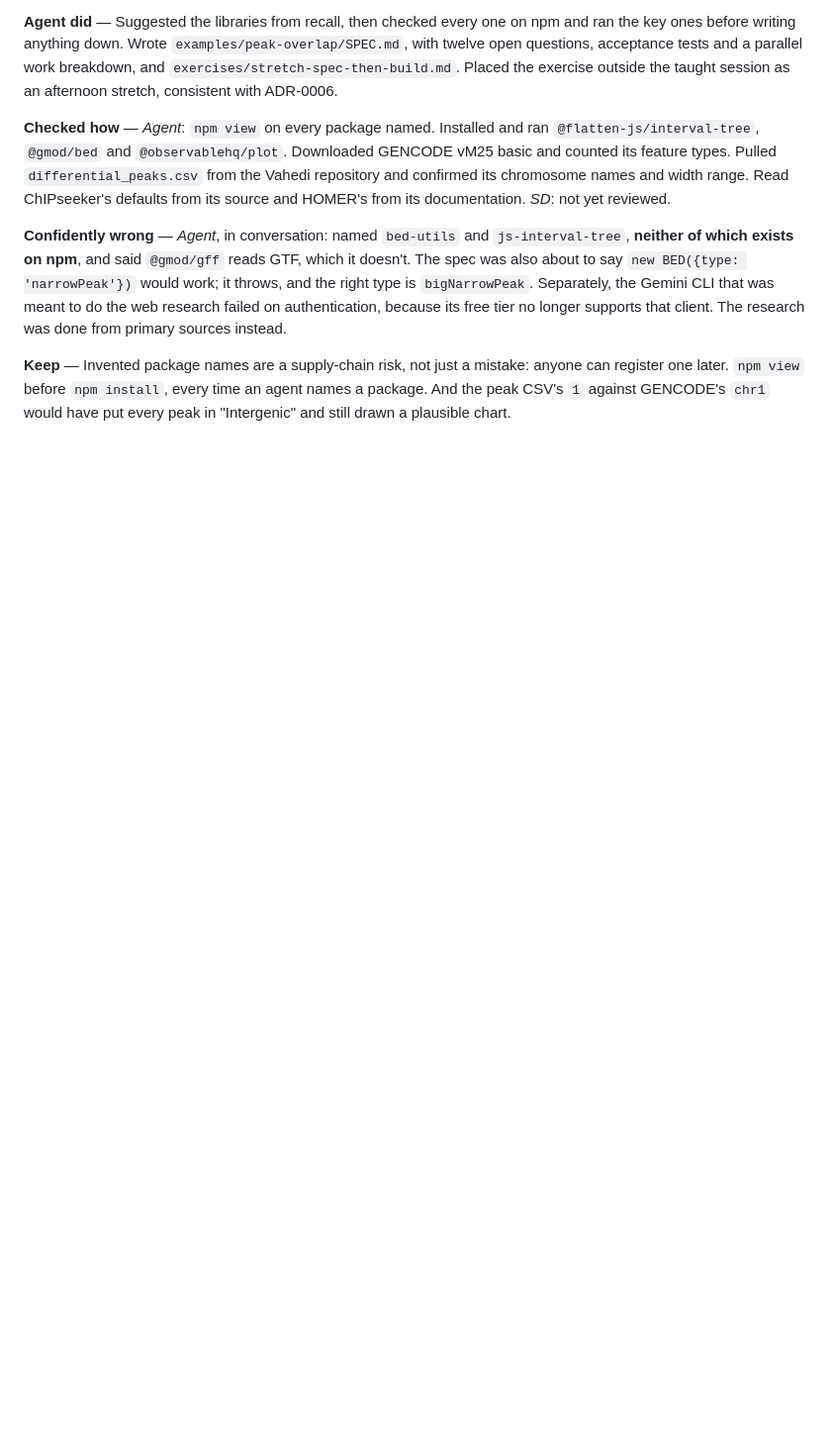
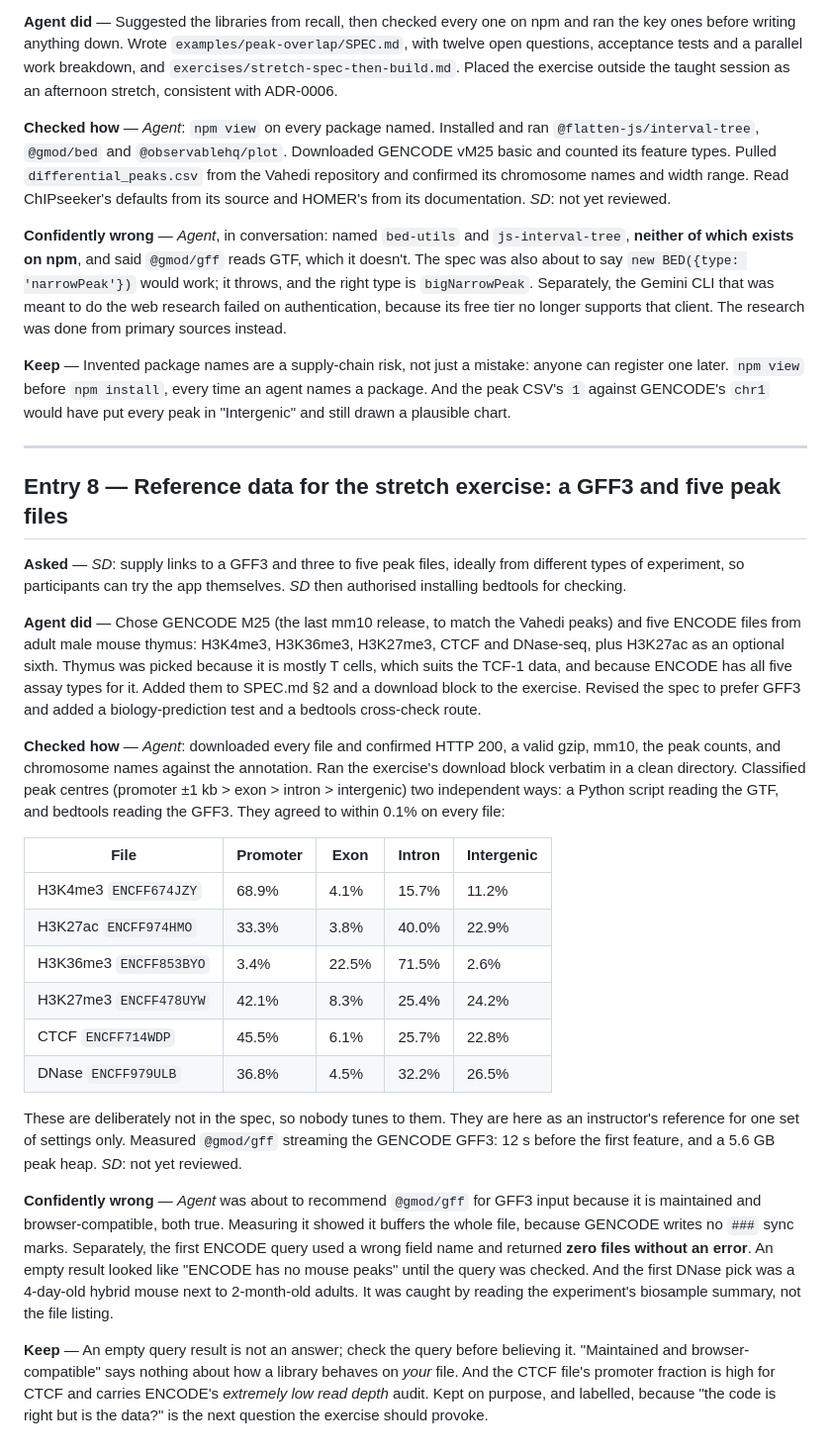
Before and after one commit to seandavi/2026-penn-epigen-agentic-workshop, a Markdown page: LEDGER.md, the part around the change. Shown at 99% size. Drawn GitHub-style; blank space fills up the shorter version.

Commit message:
Ledger entry 8: reference data, cross-checked with bedtools

```diff
--- a/LEDGER.md
+++ b/LEDGER.md
@@ -206,3 +206,52 @@ longer supports that client. The research was done from primary sources instead.
 can register one later. `npm view` before `npm install`, every time an agent names a
 package. And the peak CSV's `1` against GENCODE's `chr1` would have put every peak in
 "Intergenic" and still drawn a plausible chart.
+
+---
+
+## Entry 8 — Reference data for the stretch exercise: a GFF3 and five peak files
+
+**Asked** — *SD*: supply links to a GFF3 and three to five peak files, ideally from
+different types of experiment, so participants can try the app themselves. *SD* then
+authorised installing bedtools for checking.
+
+**Agent did** — Chose GENCODE M25 (the last mm10 release, to match the Vahedi peaks)
+and five ENCODE files from adult male mouse thymus: H3K4me3, H3K36me3, H3K27me3, CTCF
+and DNase-seq, plus H3K27ac as an optional sixth. Thymus was picked because it is mostly
+T cells, which suits the TCF-1 data, and because ENCODE has all five assay types for it.
+Added them to SPEC.md §2 and a download block to the exercise. Revised the spec to prefer
+GFF3 and added a biology-prediction test and a bedtools cross-check route.
+
+**Checked how** — *Agent*: downloaded every file and confirmed HTTP 200, a valid gzip,
+mm10, the peak counts, and chromosome names against the annotation. Ran the exercise's
+download block verbatim in a clean directory. Classified peak centres (promoter ±1 kb >
+exon > intron > intergenic) two independent ways: a Python script reading the GTF, and
+bedtools reading the GFF3. They agreed to within 0.1% on every file:
+
+| File | Promoter | Exon | Intron | Intergenic |
+|---|---|---|---|---|
+| H3K4me3 `ENCFF674JZY` | 68.9% | 4.1% | 15.7% | 11.2% |
+| H3K27ac `ENCFF974HMO` | 33.3% | 3.8% | 40.0% | 22.9% |
+| H3K36me3 `ENCFF853BYO` | 3.4% | 22.5% | 71.5% | 2.6% |
+| H3K27me3 `ENCFF478UYW` | 42.1% | 8.3% | 25.4% | 24.2% |
+| CTCF `ENCFF714WDP` | 45.5% | 6.1% | 25.7% | 22.8% |
+| DNase `ENCFF979ULB` | 36.8% | 4.5% | 32.2% | 26.5% |
+
+These are deliberately not in the spec, so nobody tunes to them. They are here as an
+instructor's reference for one set of settings only. Measured `@gmod/gff` streaming the
+GENCODE GFF3: 12 s before the first feature, and a 5.6 GB peak heap.
+*SD*: not yet reviewed.
+
+**Confidently wrong** — *Agent* was about to recommend `@gmod/gff` for GFF3 input
+because it is maintained and browser-compatible, both true. Measuring it showed it
+buffers the whole file, because GENCODE writes no `###` sync marks. Separately, the first
+ENCODE query used a wrong field name and returned **zero files without an error**. An
+empty result looked like "ENCODE has no mouse peaks" until the query was checked. And the
+first DNase pick was a 4-day-old hybrid mouse next to 2-month-old adults. It was caught
+by reading the experiment's biosample summary, not the file listing.
+
+**Keep** — An empty query result is not an answer; check the query before believing it.
+"Maintained and browser-compatible" says nothing about how a library behaves on *your*
+file. And the CTCF file's promoter fraction is high for CTCF and carries ENCODE's
+*extremely low read depth* audit. Kept on purpose, and labelled, because "the code is
+right but is the data?" is the next question the exercise should provoke.
```
